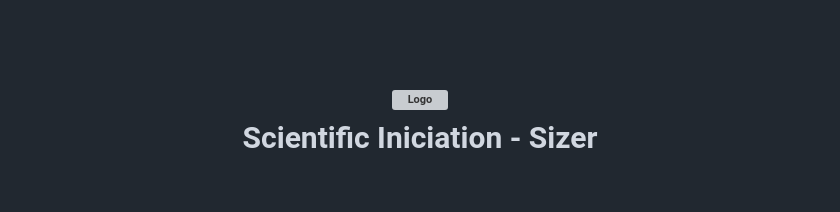
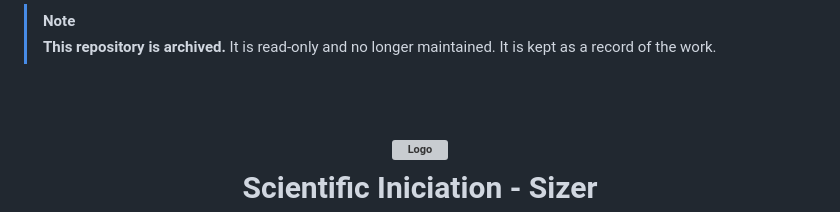
Before and after one commit to JonathanTSilva/SI-Sizer, a Markdown page: README.md, the part around the change. Drawn GitHub-style; blank space fills up the shorter version; grey boxes are pictures that could not be loaded.

Commit message:
docs: add archive banner

```diff
--- a/README.md
+++ b/README.md
@@ -1,3 +1,8 @@
+<!-- archive-banner:start -->
+> [!NOTE]
+> **This repository is archived.** It is read-only and no longer maintained. It is kept as a record of the work.
+<!-- archive-banner:end -->
+
 <!-- PROJECT LOGO -->
 <h1 align="center">
   <br>
```
